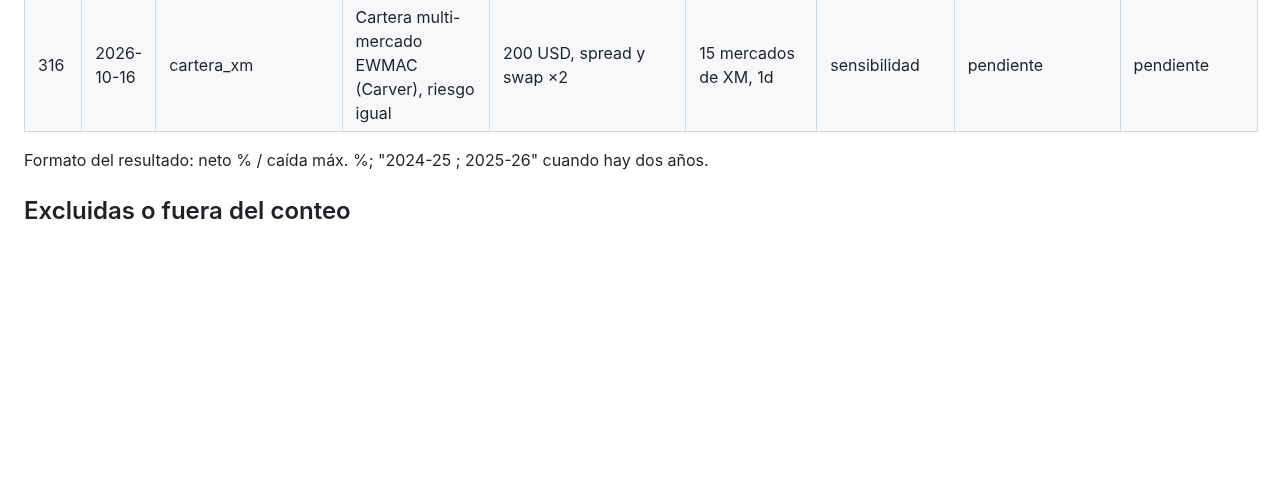
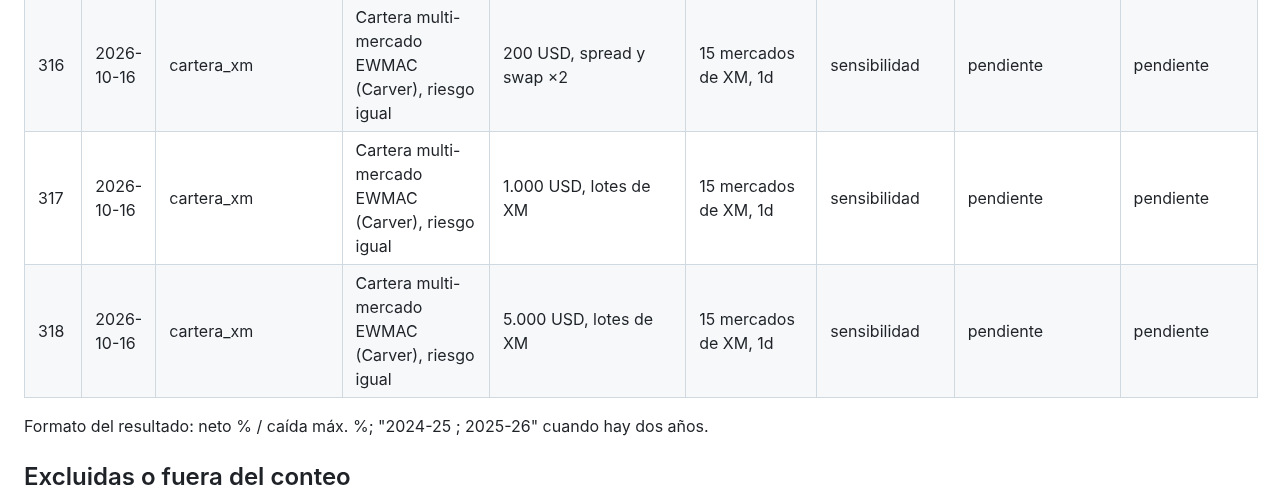
Before and after one commit to tatopozot-rgb/trading-intelligence-ai, a Markdown page: docs/research/REGISTRO_PRUEBAS.md, the part around the change. Rendered like a GitHub page; blank space fills up the shorter version.

Commit message:
Preregistro cartera XM: enmienda con 1.000 y 5.000 USD, antes de correr
Co-Authored-By: Claude Opus 5.5 (1M context) <noreply@anthropic.com>
Claude-Session: https://claude.ai/code/session_01Pa749dLAU6qxvDy1KPKzhy

```diff
--- a/docs/research/REGISTRO_PRUEBAS.md
+++ b/docs/research/REGISTRO_PRUEBAS.md
@@ -356,6 +356,8 @@ resultado se llena después. Las pruebas decisorias de esta tabla son la N del S
 | 314 | 2026-10-16 | cartera_xm | Cartera multi-mercado EWMAC (Carver), riesgo igual | 200 USD, lotes de XM, spread y swap de XM | 15 mercados de XM (forex, índices, metales, petróleo, BTC, ETH), 1d | decisoria | pendiente | pendiente |
 | 315 | 2026-10-16 | cartera_xm | Cartera multi-mercado EWMAC (Carver), riesgo igual | 100.000 USD (sin efecto del lote mínimo) | 15 mercados de XM, 1d | sensibilidad | pendiente | pendiente |
 | 316 | 2026-10-16 | cartera_xm | Cartera multi-mercado EWMAC (Carver), riesgo igual | 200 USD, spread y swap ×2 | 15 mercados de XM, 1d | sensibilidad | pendiente | pendiente |
+| 317 | 2026-10-16 | cartera_xm | Cartera multi-mercado EWMAC (Carver), riesgo igual | 1.000 USD, lotes de XM | 15 mercados de XM, 1d | sensibilidad | pendiente | pendiente |
+| 318 | 2026-10-16 | cartera_xm | Cartera multi-mercado EWMAC (Carver), riesgo igual | 5.000 USD, lotes de XM | 15 mercados de XM, 1d | sensibilidad | pendiente | pendiente |
 
 Formato del resultado: neto % / caída máx. %; "2024-25 ; 2025-26" cuando hay dos años.
 
```
Also changed, not shown: 1 other file.
